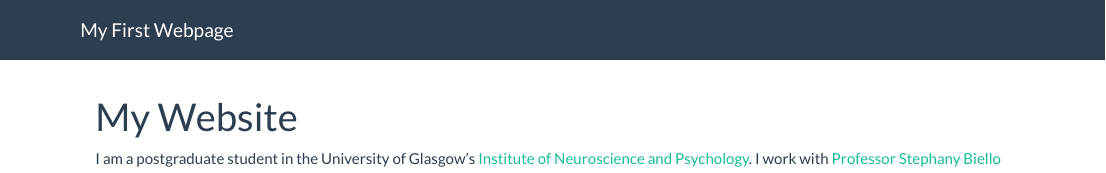
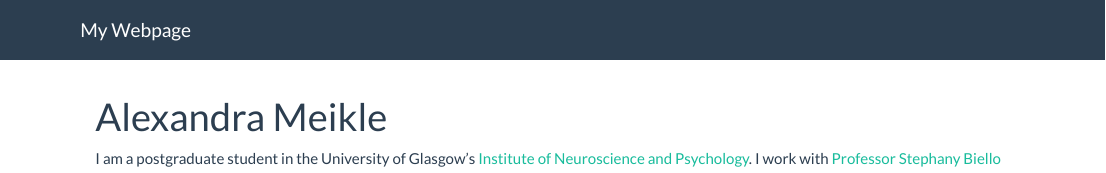
Before and after one commit to AlexandraMeikle/mywebpage, an R Markdown document (index.Rmd): the page in a window 1100 px wide, from its top. Rendered offline with R 4.5, knitr and Pandoc, with nearby package versions.

Commit message:
Added site and index pages

```diff
--- a/_site.yml
+++ b/_site.yml
@@ -6,4 +6,4 @@ output:
     self_contained: no
     theme: flatly
 navbar:
-  title: "My First Webpage"
+  title: "My Webpage"
--- a/index.Rmd
+++ b/index.Rmd
@@ -1,5 +1,5 @@
 ---
-title: "My Website"
+title: "Alexandra Meikle"
 ---
 
 I am a postgraduate student in the University of Glasgow's
```
Also changed, not shown: 2 other files.
